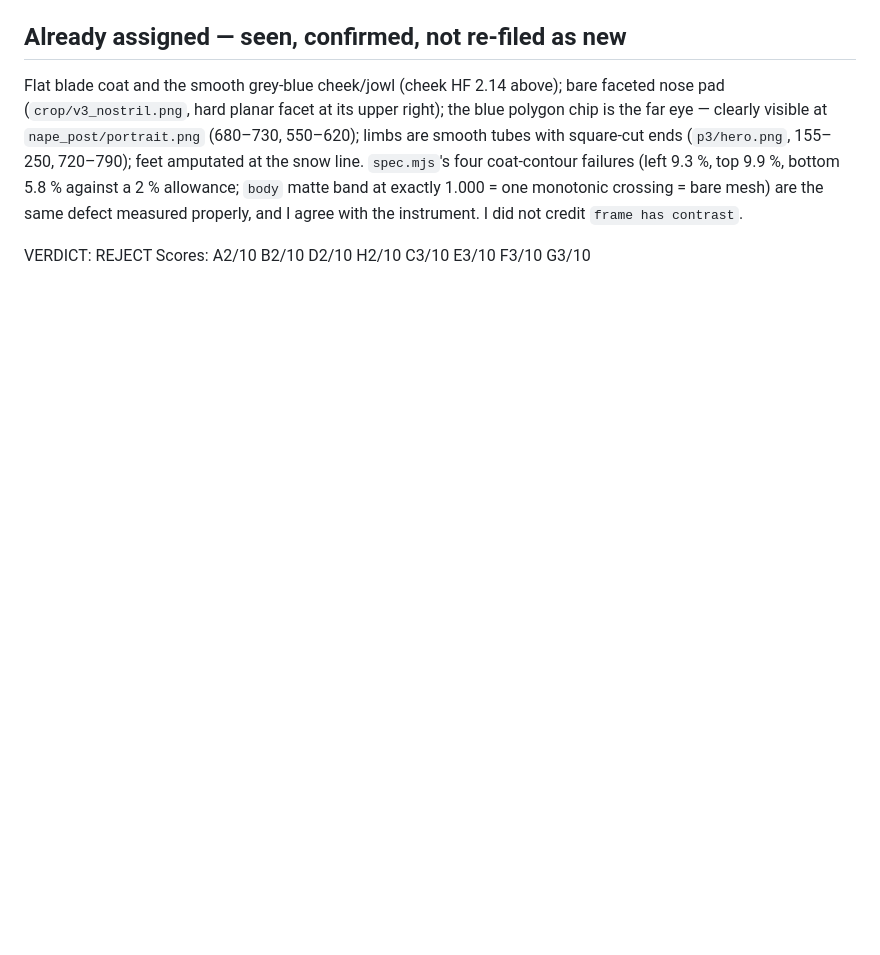
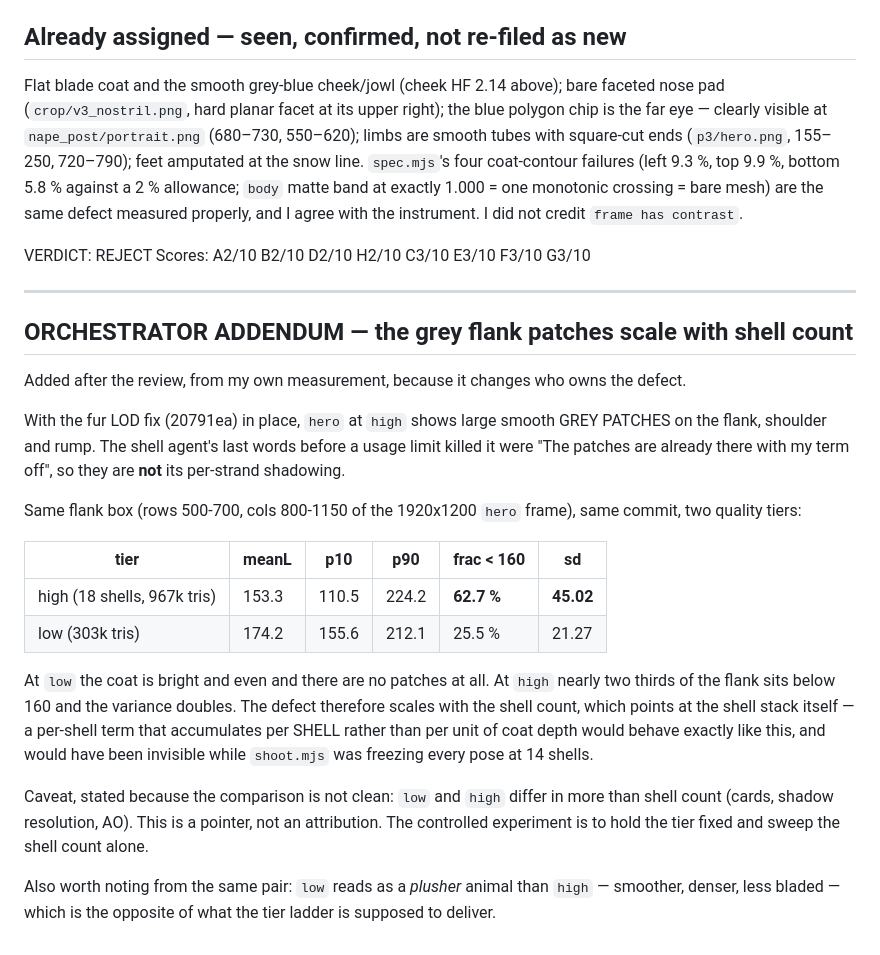
Before and after one commit to EugeneYip/f, a Markdown page: REVIEW-6.md, the part around the change. GitHub-like rendering; blank space fills up the shorter version.

Commit message:
Addendum: the grey flank patches scale with shell count, and low looks plusher than high
At hero, same flank box, same commit: high is 62.7% below luminance 160
with sd 45.02; low is 25.5% and sd 21.27. The shell agent established the
patches survive with its per-strand term off, so this is the shell stack
itself -- a term accumulating per SHELL rather than per unit coat depth
would behave exactly this way, and would have been invisible while
shoot.mjs froze every pose at 14 shells.

Recorded as a pointer, not an attribution: low and high differ in more than
shell count, so the controlled experiment is to hold the tier and sweep the
shells alone.

Co-Authored-By: Claude Opus 5 <noreply@anthropic.com>

```diff
--- a/REVIEW-6.md
+++ b/REVIEW-6.md
@@ -355,3 +355,39 @@ agree with the instrument. I did not credit `frame has contrast`.
 
 VERDICT: REJECT
 Scores: A2/10 B2/10 D2/10 H2/10 C3/10 E3/10 F3/10 G3/10
+
+---
+
+## ORCHESTRATOR ADDENDUM — the grey flank patches scale with shell count
+
+Added after the review, from my own measurement, because it changes who owns
+the defect.
+
+With the fur LOD fix (20791ea) in place, `hero` at `high` shows large smooth
+GREY PATCHES on the flank, shoulder and rump. The shell agent's last words
+before a usage limit killed it were "The patches are already there with my
+term off", so they are **not** its per-strand shadowing.
+
+Same flank box (rows 500-700, cols 800-1150 of the 1920x1200 `hero` frame),
+same commit, two quality tiers:
+
+| tier | meanL | p10 | p90 | frac < 160 | sd |
+|---|---|---|---|---|---|
+| high (18 shells, 967k tris) | 153.3 | 110.5 | 224.2 | **62.7 %** | **45.02** |
+| low (303k tris) | 174.2 | 155.6 | 212.1 | 25.5 % | 21.27 |
+
+At `low` the coat is bright and even and there are no patches at all. At
+`high` nearly two thirds of the flank sits below 160 and the variance
+doubles. The defect therefore scales with the shell count, which points at
+the shell stack itself — a per-shell term that accumulates per SHELL rather
+than per unit of coat depth would behave exactly like this, and would have
+been invisible while `shoot.mjs` was freezing every pose at 14 shells.
+
+Caveat, stated because the comparison is not clean: `low` and `high` differ
+in more than shell count (cards, shadow resolution, AO). This is a pointer,
+not an attribution. The controlled experiment is to hold the tier fixed and
+sweep the shell count alone.
+
+Also worth noting from the same pair: `low` reads as a *plusher* animal than
+`high` — smoother, denser, less bladed — which is the opposite of what the
+tier ladder is supposed to deliver.
```
